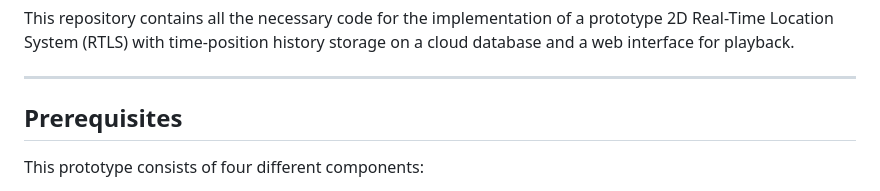
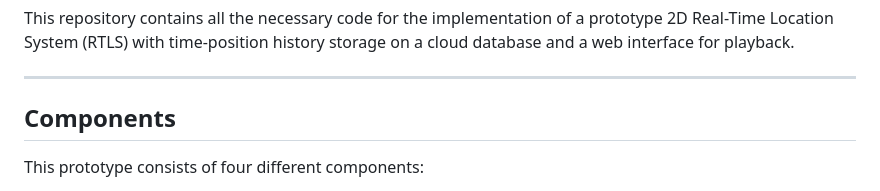
Before and after one commit to lowlevelguy/ultrasound-rtls, a Markdown page: README.md, the part around one of its changes. Drawn GitHub-style.

```diff
--- a/README.md
+++ b/README.md
@@ -3,7 +3,7 @@ This repository contains all the necessary code for the implementation of a prot
 
 ---
 
-## Prerequisites
+## Components
 This prototype consists of four different components:
 - a position tracker: running on a Teensy 4.0
 - a history logger: running on an ESP32
```
Also changed, not shown: other parts of README.md (+1 -1 lines).
